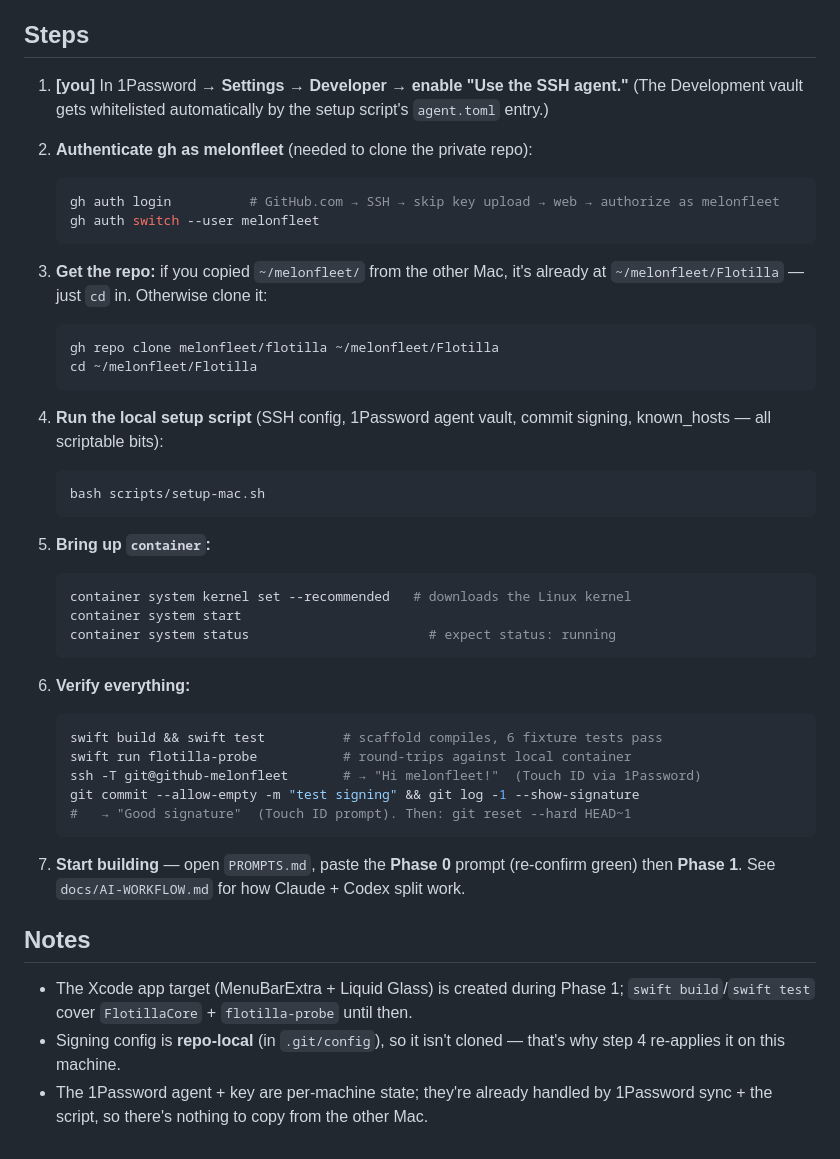
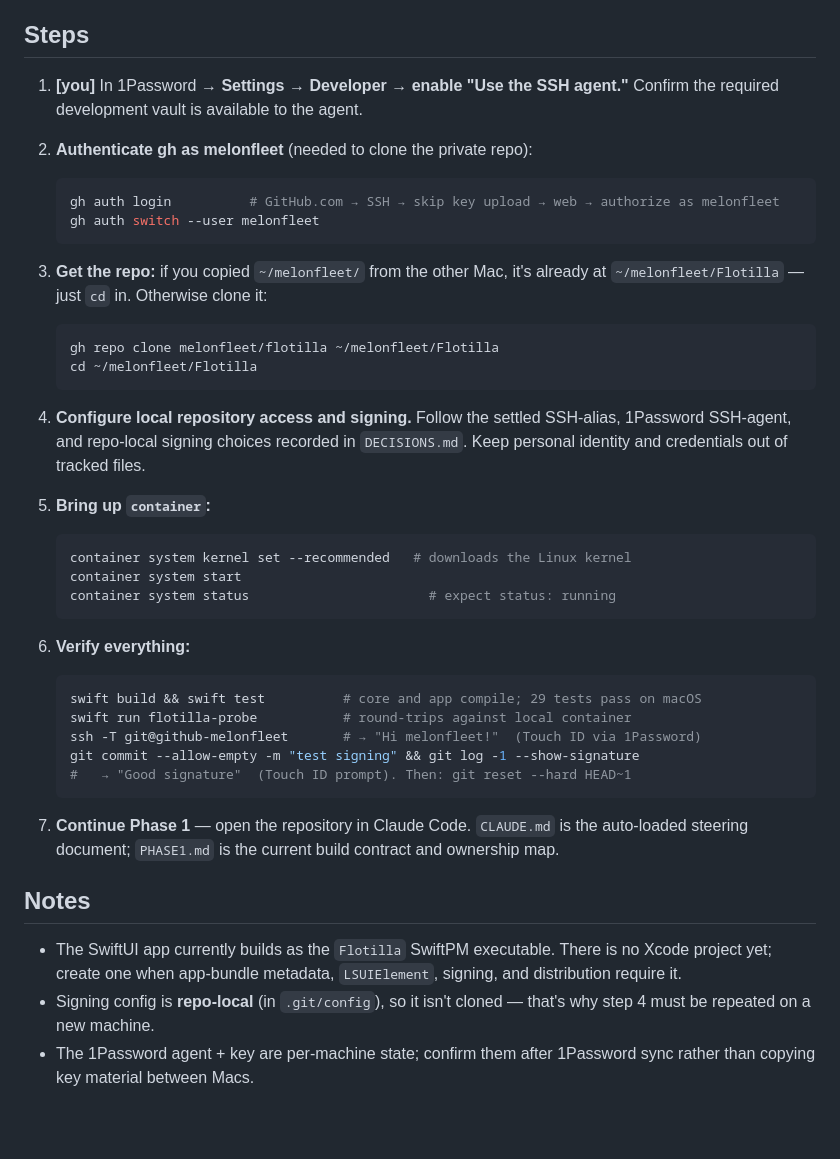
Before and after one commit to melonfleet/flotilla, a Markdown page: docs/LAPTOP-SETUP.md, the part around the change. GitHub-like rendering; blank space fills up the shorter version.

Commit message:
docs: final pass on PLAN, wire-protocol and laptop setup
Completes the housekeeping sweep — removes the last references to the archived
setup script and reconciles remaining wording with the settled decisions.

Co-Authored-By: Claude Opus 4.8 <noreply@anthropic.com>

````diff
--- a/docs/LAPTOP-SETUP.md
+++ b/docs/LAPTOP-SETUP.md
@@ -22,8 +22,7 @@ need the GUI and are yours to do.
 ## Steps
 
 1. **[you]** In 1Password → **Settings → Developer → enable "Use the SSH agent."**
-   (The Development vault gets whitelisted automatically by the setup script's
-   `agent.toml` entry.)
+   Confirm the required development vault is available to the agent.
 
 2. **Authenticate gh as melonfleet** (needed to clone the private repo):
    ```sh
@@ -38,11 +37,9 @@ need the GUI and are yours to do.
    cd ~/melonfleet/Flotilla
    ```
 
-4. **Run the local setup script** (SSH config, 1Password agent vault, commit
-   signing, known_hosts — all scriptable bits):
-   ```sh
-   bash scripts/setup-mac.sh
-   ```
+4. **Configure local repository access and signing.** Follow the settled
+   SSH-alias, 1Password SSH-agent, and repo-local signing choices recorded in
+   `DECISIONS.md`. Keep personal identity and credentials out of tracked files.
 
 5. **Bring up `container`:**
    ```sh
@@ -53,21 +50,23 @@ need the GUI and are yours to do.
 
 6. **Verify everything:**
    ```sh
-   swift build && swift test          # scaffold compiles, 6 fixture tests pass
+   swift build && swift test          # core and app compile; 29 tests pass on macOS
    swift run flotilla-probe           # round-trips against local container
    ssh -T git@github-melonfleet       # → "Hi melonfleet!"  (Touch ID via 1Password)
    git commit --allow-empty -m "test signing" && git log -1 --show-signature
    #   → "Good signature"  (Touch ID prompt). Then: git reset --hard HEAD~1
    ```
 
-7. **Start building** — open `PROMPTS.md`, paste the **Phase 0** prompt (re-confirm
-   green) then **Phase 1**. See `docs/AI-WORKFLOW.md` for how Claude + Codex split work.
+7. **Continue Phase 1** — open the repository in Claude Code. `CLAUDE.md` is the
+   auto-loaded steering document; `PHASE1.md` is the current build contract and
+   ownership map.
 
 ## Notes
 
-- The Xcode app target (MenuBarExtra + Liquid Glass) is created during Phase 1;
-  `swift build`/`swift test` cover `FlotillaCore` + `flotilla-probe` until then.
+- The SwiftUI app currently builds as the `Flotilla` SwiftPM executable. There is
+  no Xcode project yet; create one when app-bundle metadata, `LSUIElement`,
+  signing, and distribution require it.
 - Signing config is **repo-local** (in `.git/config`), so it isn't cloned — that's
-  why step 4 re-applies it on this machine.
-- The 1Password agent + key are per-machine state; they're already handled by
-  1Password sync + the script, so there's nothing to copy from the other Mac.
+  why step 4 must be repeated on a new machine.
+- The 1Password agent + key are per-machine state; confirm them after 1Password
+  sync rather than copying key material between Macs.
````
Also changed, not shown: PLAN.md (+2 -1 lines), reference/wire-protocol.md (+6 -5 lines).
